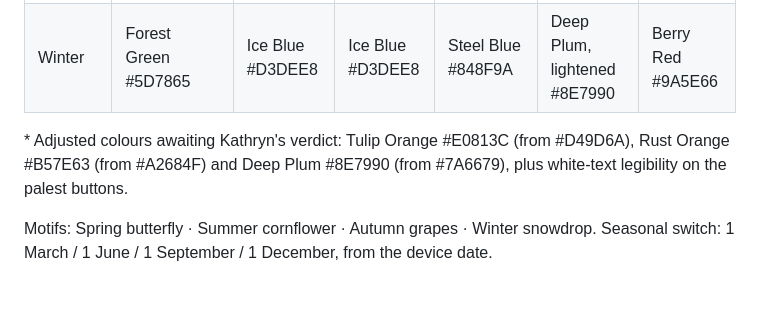
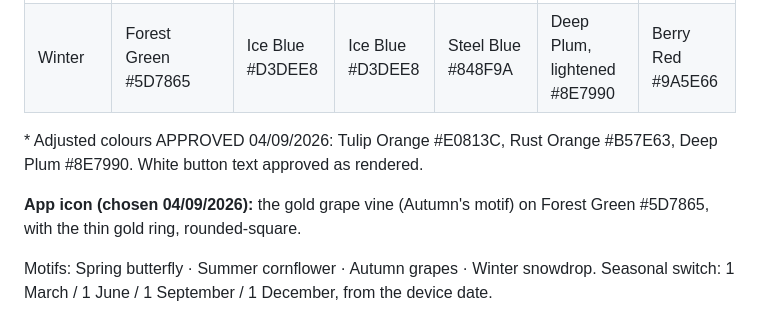
Before and after one commit to Spr1ngw1ll0wtr33/MyGardenDiary, a Markdown page: design/PALETTE.md, the part around the change. GitHub-like rendering; blank space fills up the shorter version.

Commit message:
Record Stage 1 approval in full: screens, documents, and grape-vine icon on forest green
Co-Authored-By: Claude Fable 5 <noreply@anthropic.com>
Claude-Session: https://claude.ai/code/session_01G2tGcGj8r4C94bbkP9zfJL

```diff
--- a/design/PALETTE.md
+++ b/design/PALETTE.md
@@ -49,9 +49,11 @@ approved build plan. Supersedes rounds 1 and 2.
 | Autumn | Olive Green #878961 | Rust Orange, lightened #B57E63 | Rust Orange, lightened #B57E63 | Goldenrod #BFA253 | Terracotta #C3765A | Maroon Red #8D5356 |
 | Winter | Forest Green #5D7865 | Ice Blue #D3DEE8 | Ice Blue #D3DEE8 | Steel Blue #848F9A | Deep Plum, lightened #8E7990 | Berry Red #9A5E66 |
 
-\* Adjusted colours awaiting Kathryn's verdict: Tulip Orange #E0813C (from #D49D6A), Rust Orange
-#B57E63 (from #A2684F) and Deep Plum #8E7990 (from #7A6679), plus white-text legibility on the
-palest buttons.
+\* Adjusted colours APPROVED 04/09/2026: Tulip Orange #E0813C, Rust Orange #B57E63, Deep Plum
+#8E7990. White button text approved as rendered.
+
+**App icon (chosen 04/09/2026):** the gold grape vine (Autumn's motif) on Forest Green #5D7865,
+with the thin gold ring, rounded-square.
 
 Motifs: Spring butterfly · Summer cornflower · Autumn grapes · Winter snowdrop.
 Seasonal switch: 1 March / 1 June / 1 September / 1 December, from the device date.
```
Also changed, not shown: PLAN.md (+3 -1 lines).
